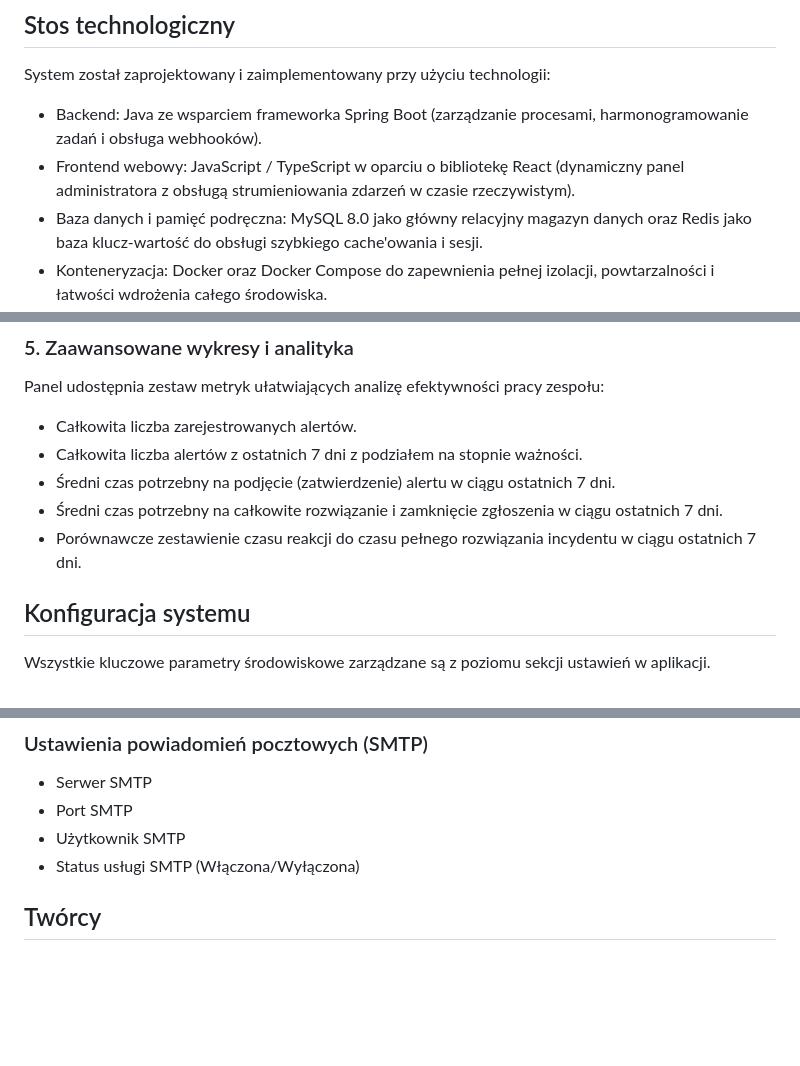
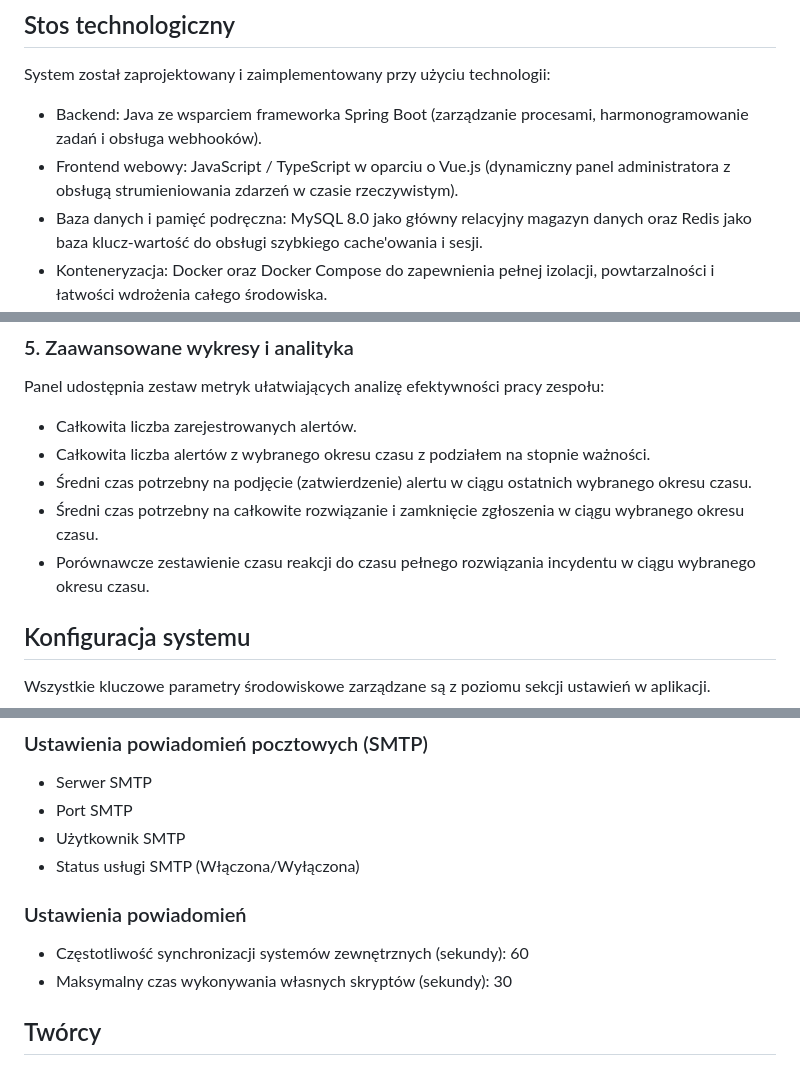
Before and after one commit to PatriStelmach/Agrub, a Markdown page: README.md, 3 parts joined by grey strips. GitHub-like rendering; blank space fills up the shorter version.

Commit message:
poprawione README.md

```diff
--- a/README.md
+++ b/README.md
@@ -14,7 +14,7 @@ Przed uruchomieniem projektu upewnij się, że w systemie zainstalowane są nast
 System został zaprojektowany i zaimplementowany przy użyciu technologii:
 
 - Backend: Java ze wsparciem frameworka Spring Boot (zarządzanie procesami, harmonogramowanie zadań i obsługa webhooków).
-- Frontend webowy: JavaScript / TypeScript w oparciu o bibliotekę React (dynamiczny panel administratora z obsługą strumieniowania zdarzeń w czasie rzeczywistym).
+- Frontend webowy: JavaScript / TypeScript w oparciu o Vue.js (dynamiczny panel administratora z obsługą strumieniowania zdarzeń w czasie rzeczywistym).
 - Baza danych i pamięć podręczna: MySQL 8.0 jako główny relacyjny magazyn danych oraz Redis jako baza klucz-wartość do obsługi szybkiego cache'owania i sesji.
 - Konteneryzacja: Docker oraz Docker Compose do zapewnienia pełnej izolacji, powtarzalności i łatwości wdrożenia całego środowiska.
 
@@ -72,10 +72,10 @@ Możliwość rozszerzania możliwości systemu poprzez uruchamianie własnych sk
 
 Panel udostępnia zestaw metryk ułatwiających analizę efektywności pracy zespołu:
 - Całkowita liczba zarejestrowanych alertów.
-- Całkowita liczba alertów z ostatnich 7 dni z podziałem na stopnie ważności.
-- Średni czas potrzebny na podjęcie (zatwierdzenie) alertu w ciągu ostatnich 7 dni.
-- Średni czas potrzebny na całkowite rozwiązanie i zamknięcie zgłoszenia w ciągu ostatnich 7 dni.
-- Porównawcze zestawienie czasu reakcji do czasu pełnego rozwiązania incydentu w ciągu ostatnich 7 dni.
+- Całkowita liczba alertów z wybranego okresu czasu z podziałem na stopnie ważności.
+- Średni czas potrzebny na podjęcie (zatwierdzenie) alertu w ciągu ostatnich wybranego okresu czasu.
+- Średni czas potrzebny na całkowite rozwiązanie i zamknięcie zgłoszenia w ciągu wybranego okresu czasu.
+- Porównawcze zestawienie czasu reakcji do czasu pełnego rozwiązania incydentu w ciągu wybranego okresu czasu.
 
 ## Konfiguracja systemu
 
@@ -98,6 +98,10 @@ Wszystkie kluczowe parametry środowiskowe zarządzane są z poziomu sekcji usta
 - Port SMTP
 - Użytkownik SMTP
 - Status usługi SMTP (Włączona/Wyłączona)
+
+### Ustawienia powiadomień
+- Częstotliwość synchronizacji systemów zewnętrznych (sekundy): 60
+- Maksymalny czas wykonywania własnych skryptów (sekundy): 30
 
 ## Twórcy
 - Mateusz Andrzejak
```
